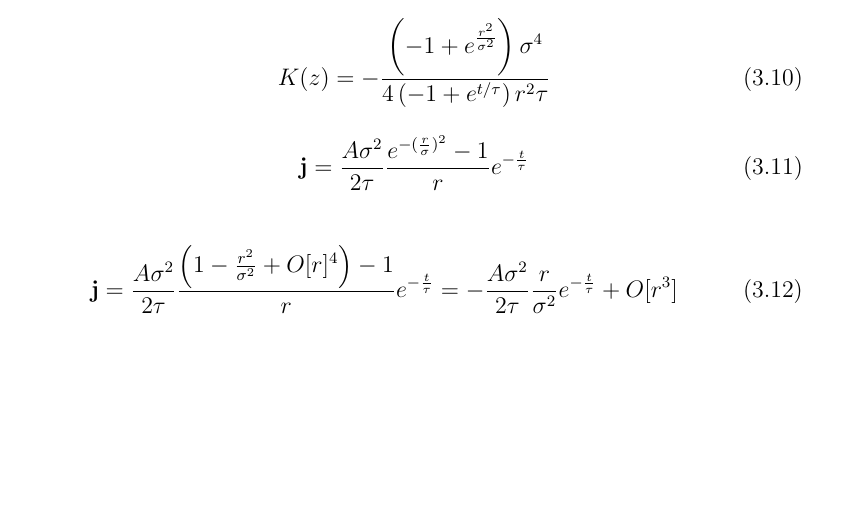
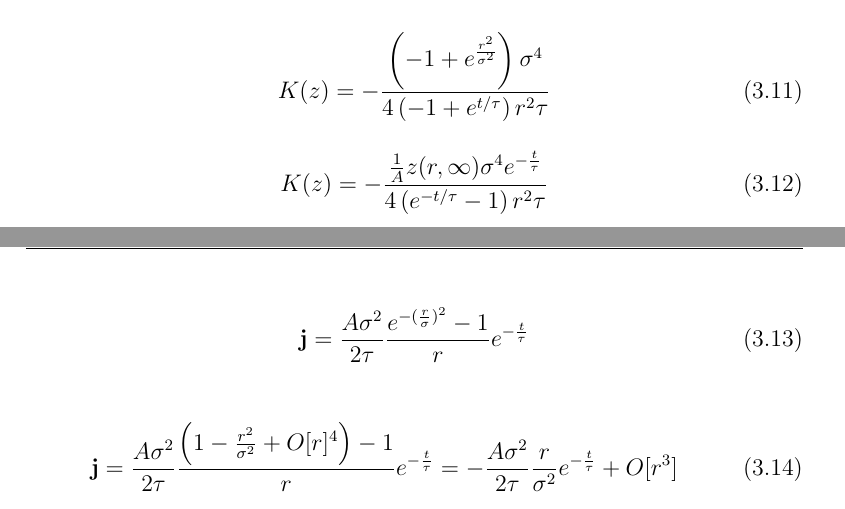
Before and after one commit to rok/Diploma, a LaTeX thesis (Latex/diploma.tex): part of page 19 of 25 before the commit and two parts of pages 19 and 20 of 25 after it, the two joined at a grey line, cut so that both start at the same text, the shorter picture padded with empty space. Compiled offline with pdfLaTeX.

Commit message:
wrote some stuff

```diff
--- a/Latex/diploma.tex
+++ b/Latex/diploma.tex
@@ -343,6 +348,11 @@
         \begin{equation}
           K(z) = -\frac{\left(-1+e^{\frac{r^2}{\sigma ^2}}\right) \sigma ^4}{4 \left(-1+e^{t/\tau }\right) r^2 \tau }
           \label{difuzijska-konstanta-1}
+        \end{equation}
+
+        \begin{equation}
+          K(z) = -\frac{\frac{1}{A} z(r,\infty) \sigma ^4 e^{-\frac{t}{\tau}}}{4 \left(e^{-t/\tau } - 1 \right) r^2 \tau }
+          \label{difuzijska-konstanta-2}
         \end{equation}
 
         \begin{comment}
```
Also changed, not shown: Latex/diploma.tex (5 more changed lines).
